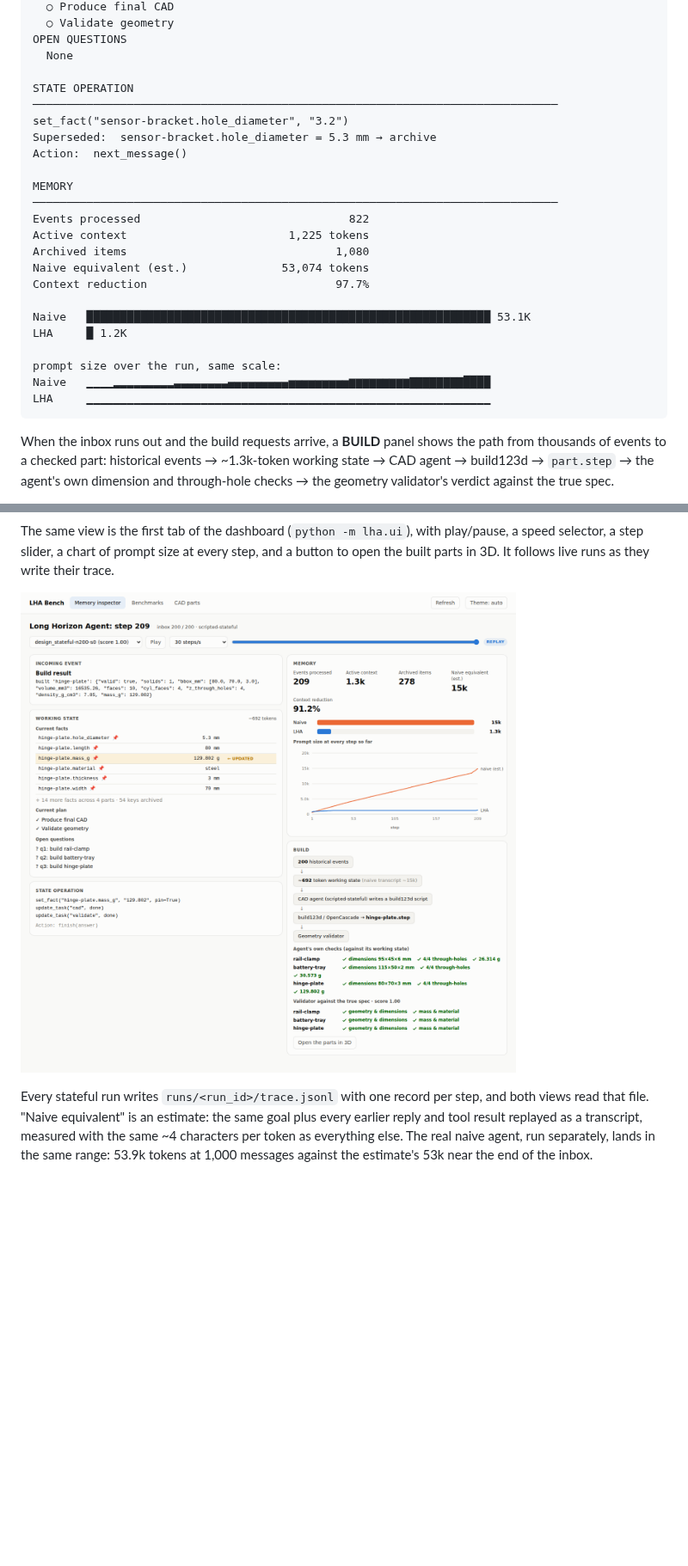
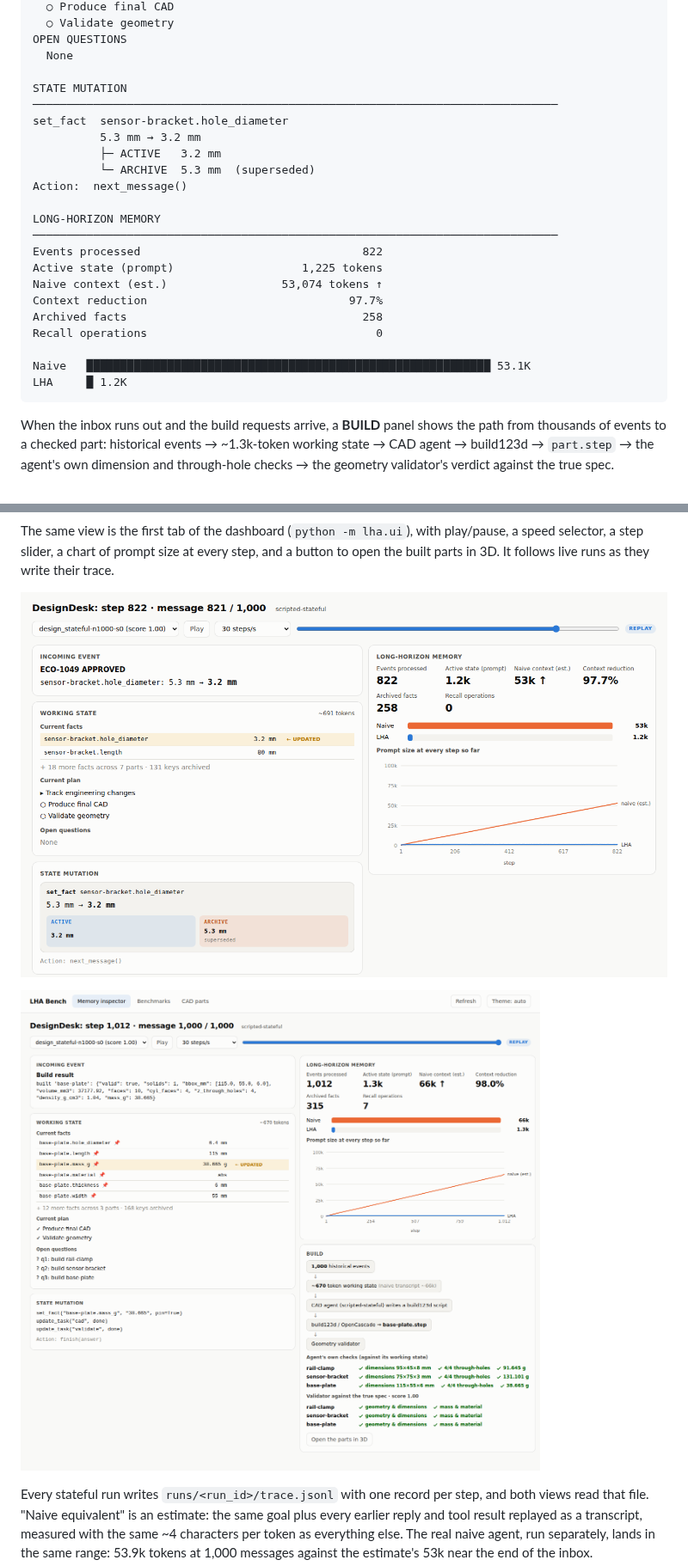
Before and after one commit to somul18/LongHorizonAgent_v1, a Markdown page: README.md, 2 parts joined by grey strips. Shown at 86% size. Drawn GitHub-style; pictures changed too: docs/images/memory-inspector-mutation.png (added), docs/images/memory-inspector.png; blank space fills up the shorter version.

````diff
--- a/README.md
+++ b/README.md
@@ -119,26 +120,25 @@ CURRENT PLAN
 OPEN QUESTIONS
   None
 
-STATE OPERATION
+STATE MUTATION
 ──────────────────────────────────────────────────────────────────────────────
-set_fact("sensor-bracket.hole_diameter", "3.2")
-Superseded:  sensor-bracket.hole_diameter = 5.3 mm → archive
+set_fact  sensor-bracket.hole_diameter
+          5.3 mm → 3.2 mm
+          ├─ ACTIVE   3.2 mm
+          └─ ARCHIVE  5.3 mm  (superseded)
 Action:  next_message()
 
-MEMORY
+LONG-HORIZON MEMORY
 ──────────────────────────────────────────────────────────────────────────────
-Events processed                               822
-Active context                        1,225 tokens
-Archived items                               1,080
-Naive equivalent (est.)              53,074 tokens
-Context reduction                            97.7%
+Events processed                                 822
+Active state (prompt)                   1,225 tokens
+Naive context (est.)                 53,074 tokens ↑
+Context reduction                              97.7%
+Archived facts                                   258
+Recall operations                                  0
 
 Naive   ████████████████████████████████████████████████████████████ 53.1K
 LHA     █ 1.2K
-
-prompt size over the run, same scale:
-Naive   ▁▁▁▁▂▂▂▂▂▂▂▂▂▃▃▃▃▃▃▃▃▄▄▄▄▄▄▄▄▄▅▅▅▅▅▅▅▅▅▆▆▆▆▆▆▆▆▆▇▇▇▇▇▇▇▇████
-LHA     ▁▁▁▁▁▁▁▁▁▁▁▁▁▁▁▁▁▁▁▁▁▁▁▁▁▁▁▁▁▁▁▁▁▁▁▁▁▁▁▁▁▁▁▁▁▁▁▁▁▁▁▁▁▁▁▁▁▁▁▁
 ```
 
 When the inbox runs out and the build requests arrive, a **BUILD** panel shows the path from thousands of
@@ -157,7 +157,9 @@ The same view is the first tab of the dashboard (`python -m lha.ui`), with play/
 step slider, a chart of prompt size at every step, and a button to open the built parts in 3D. It follows
 live runs as they write their trace.
 
-![Memory inspector tab: the working state, the state operation, memory against the naive transcript, and the build pipeline ending in the validator](docs/images/memory-inspector.png)
+![Memory inspector tab at step 822: an ECO overwrites a fact, the old value forks to the archive, and the naive context keeps growing](docs/images/memory-inspector-mutation.png)
+
+![Memory inspector tab: the working state, the state mutation, memory against the naive transcript, and the build pipeline ending in the validator](docs/images/memory-inspector.png)
 
 Every stateful run writes `runs/<run_id>/trace.jsonl` with one record per step, and both views read that
 file. "Naive equivalent" is an estimate: the same goal plus every earlier reply and tool result
````
Also changed, not shown: other parts of README.md (+9 -7 lines), 3 other files.
